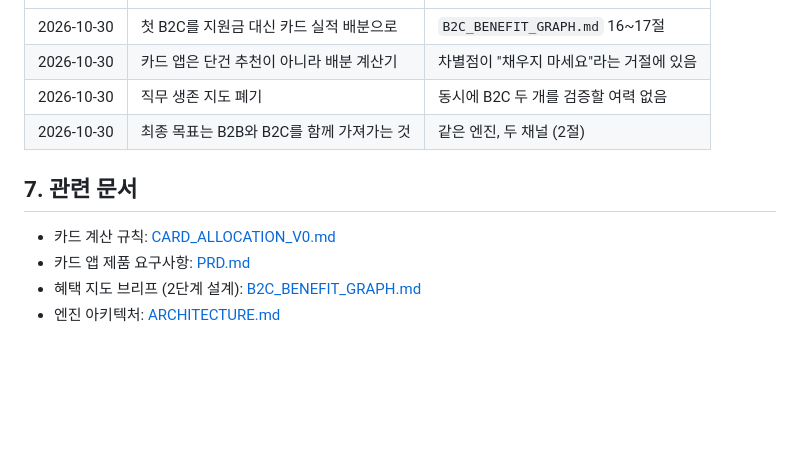
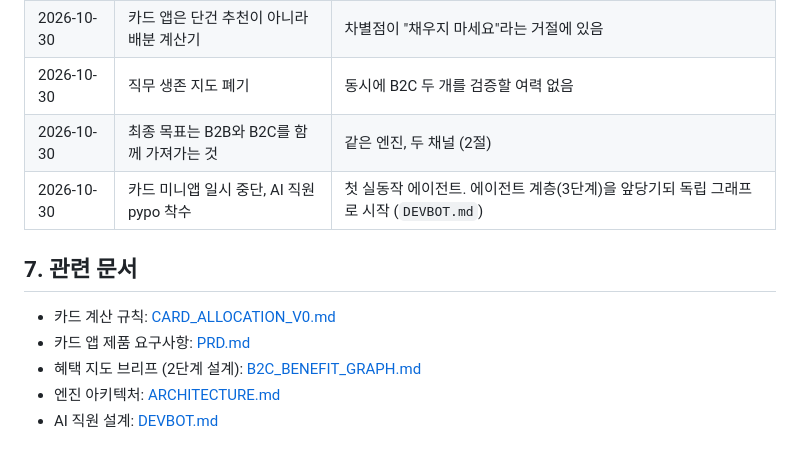
Before and after one commit to Lee-Dongwook/pypo, a Markdown page: docs/STRATEGY.md, the part around the change. GitHub-like rendering; blank space fills up the shorter version.

Commit message:
docs: devbot

```diff
--- a/docs/STRATEGY.md
+++ b/docs/STRATEGY.md
@@ -66,6 +66,7 @@ README 로드맵은 엔진 쪽 순서입니다. 엔진 작업은 **다음 계단
 | 2026-10-30 | 카드 앱은 단건 추천이 아니라 배분 계산기 | 차별점이 "채우지 마세요"라는 거절에 있음 |
 | 2026-10-30 | 직무 생존 지도 폐기                      | 동시에 B2C 두 개를 검증할 여력 없음      |
 | 2026-10-30 | 최종 목표는 B2B와 B2C를 함께 가져가는 것 | 같은 엔진, 두 채널 (2절)                 |
+| 2026-10-30 | 카드 미니앱 일시 중단, AI 직원 pypo 착수 | 첫 실동작 에이전트. 에이전트 계층(3단계)을 앞당기되 독립 그래프로 시작 (`DEVBOT.md`) |
 
 ## 7. 관련 문서
 
@@ -73,3 +74,4 @@ README 로드맵은 엔진 쪽 순서입니다. 엔진 작업은 **다음 계단
 - 카드 앱 제품 요구사항: [PRD.md](PRD.md)
 - 혜택 지도 브리프 (2단계 설계): [B2C_BENEFIT_GRAPH.md](B2C_BENEFIT_GRAPH.md)
 - 엔진 아키텍처: [ARCHITECTURE.md](ARCHITECTURE.md)
+- AI 직원 설계: [DEVBOT.md](DEVBOT.md)
```
Also changed, not shown: docs/DEVBOT.md (added, +261 -0 lines).
